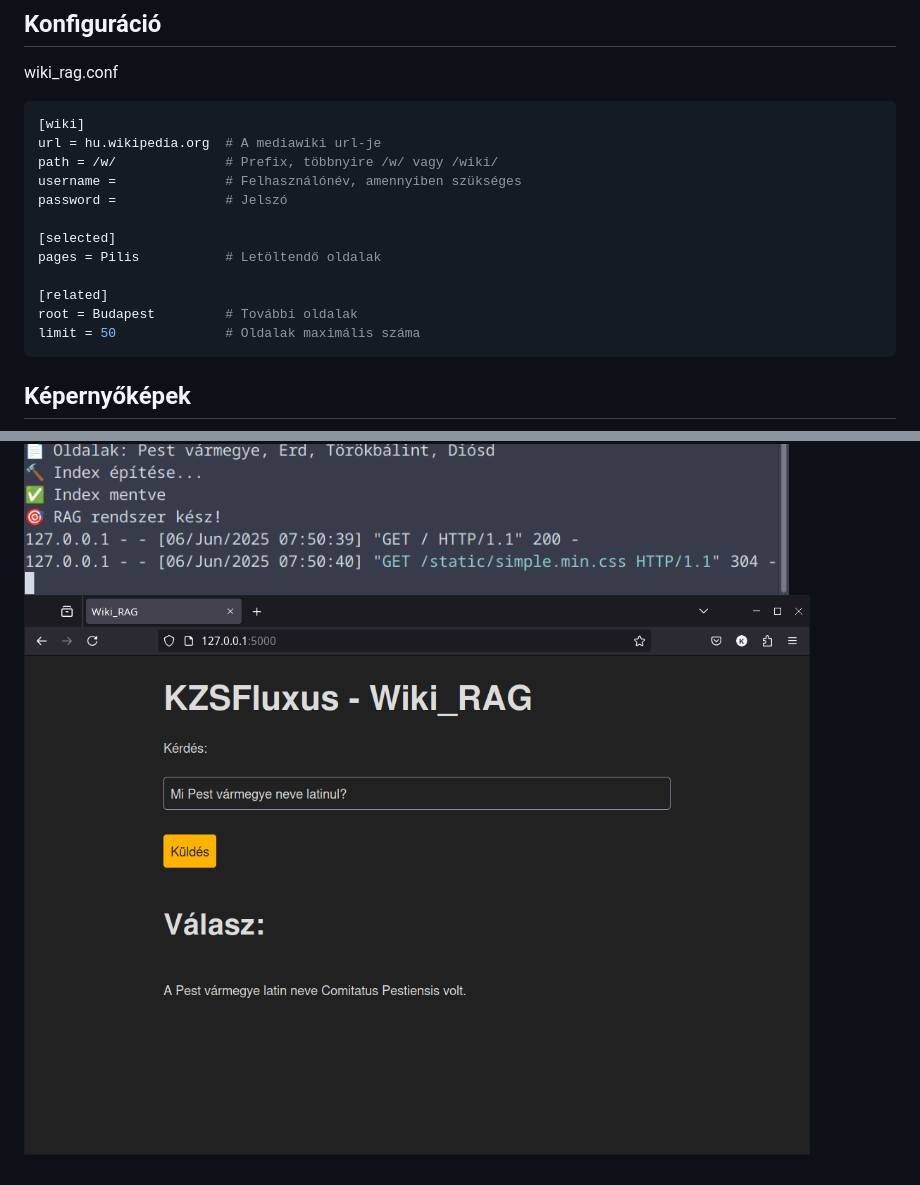
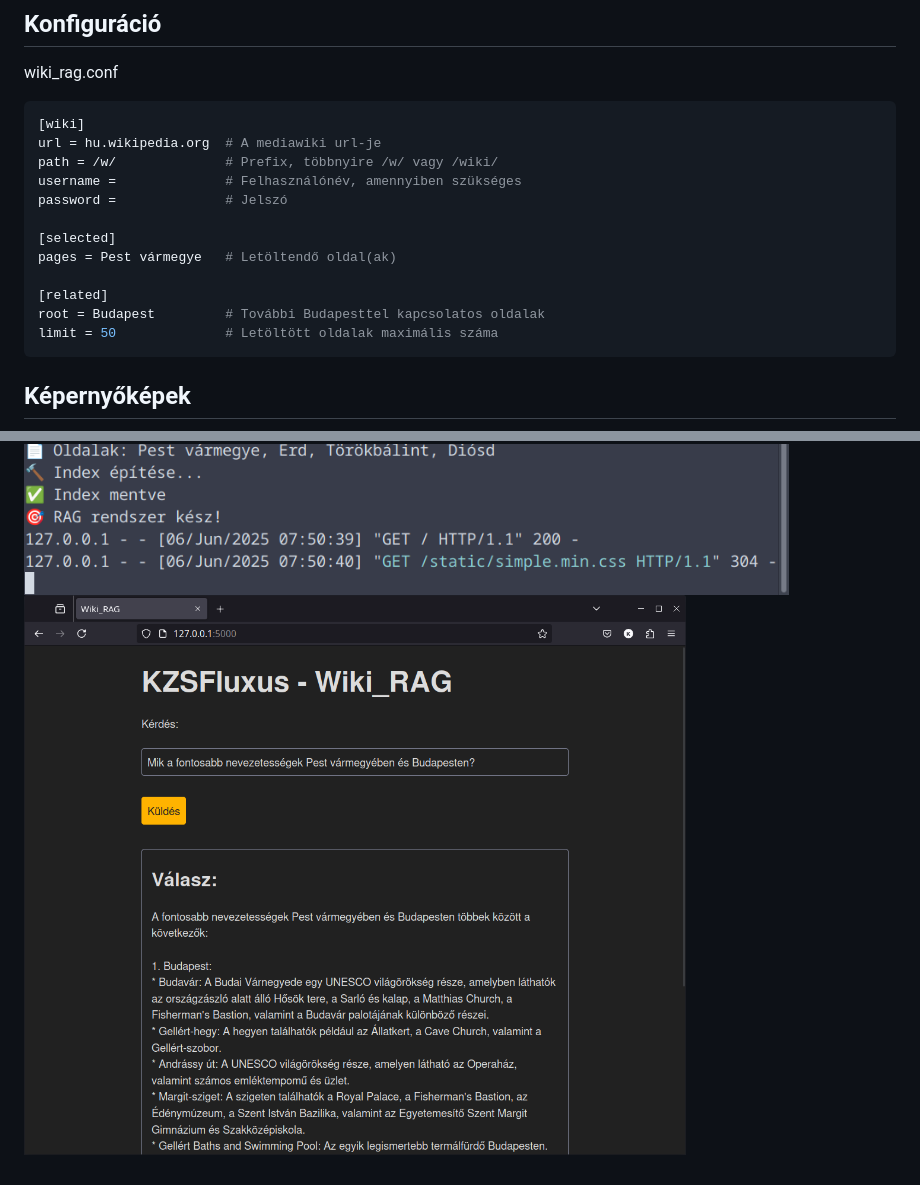
Before and after one commit to kzsfluxus/Wiki_RAG, a Markdown page: README.md, 2 parts joined by grey strips. Drawn GitHub-style; pictures changed too: images/web.png.

````diff
--- a/README.md
+++ b/README.md
@@ -50,11 +50,11 @@ username =              # Felhasználónév, amennyiben szükséges
 password =              # Jelszó
 
 [selected]
-pages = Pilis           # Letöltendő oldalak
+pages = Pest vármegye   # Letöltendő oldal(ak)
 
 [related]
-root = Budapest         # További oldalak
-limit = 50              # Oldalak maximális száma
+root = Budapest         # További Budapesttel kapcsolatos oldalak
+limit = 50              # Letöltött oldalak maximális száma
 ```
 ## Képernyőképek
 
````
Also changed, not shown: 4 other files.
